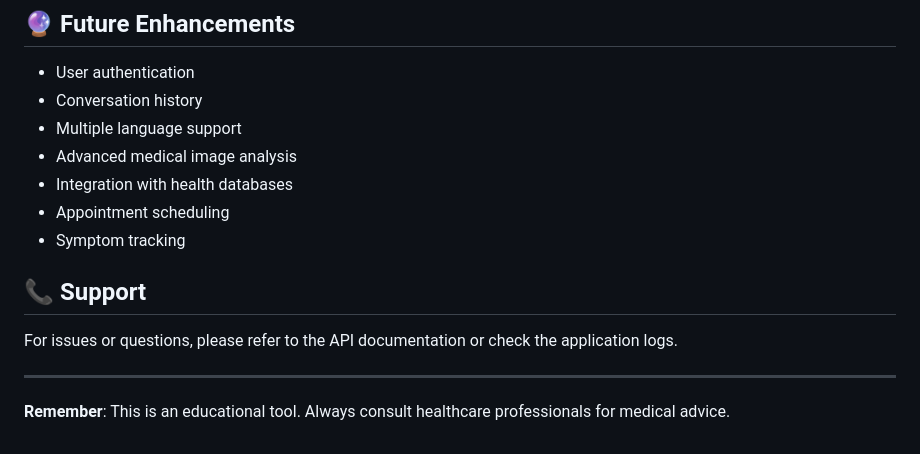
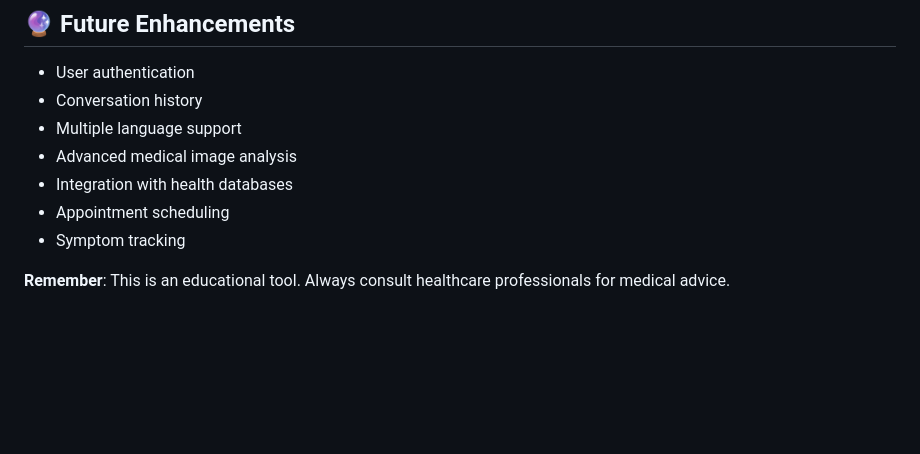
Before and after one commit to rohithkumar0219/Heal-X, a Markdown page: README.md, the part around the change. Drawn GitHub-style; blank space fills up the shorter version.

Commit message:
Remove support section from README
Removed support section and related notes from README.

```diff
--- a/README.md
+++ b/README.md
@@ -246,10 +246,4 @@ This is a demonstration project. For production use, additional security measure
 - Appointment scheduling
 - Symptom tracking
 
-## 📞 Support
-
-For issues or questions, please refer to the API documentation or check the application logs.
-
----
-
 **Remember**: This is an educational tool. Always consult healthcare professionals for medical advice.
```
